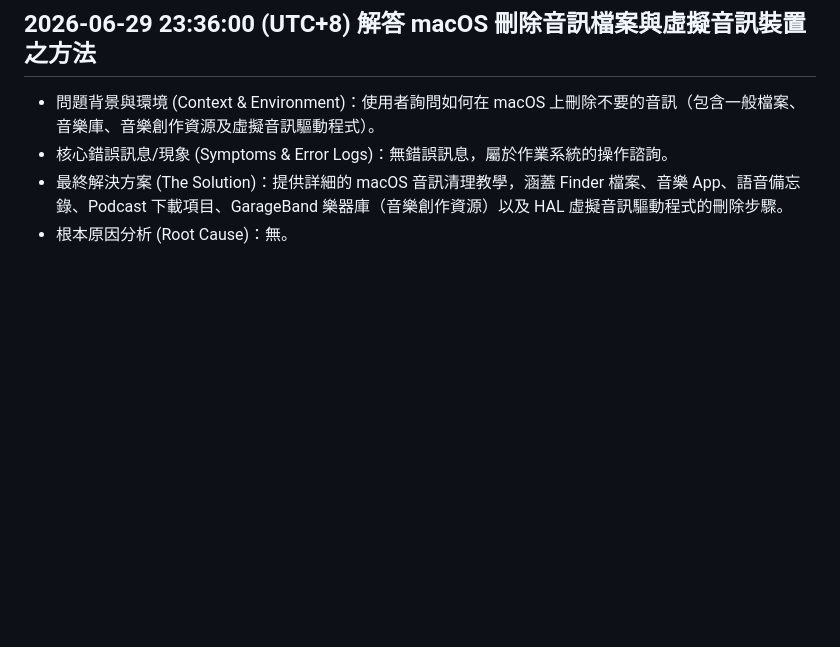
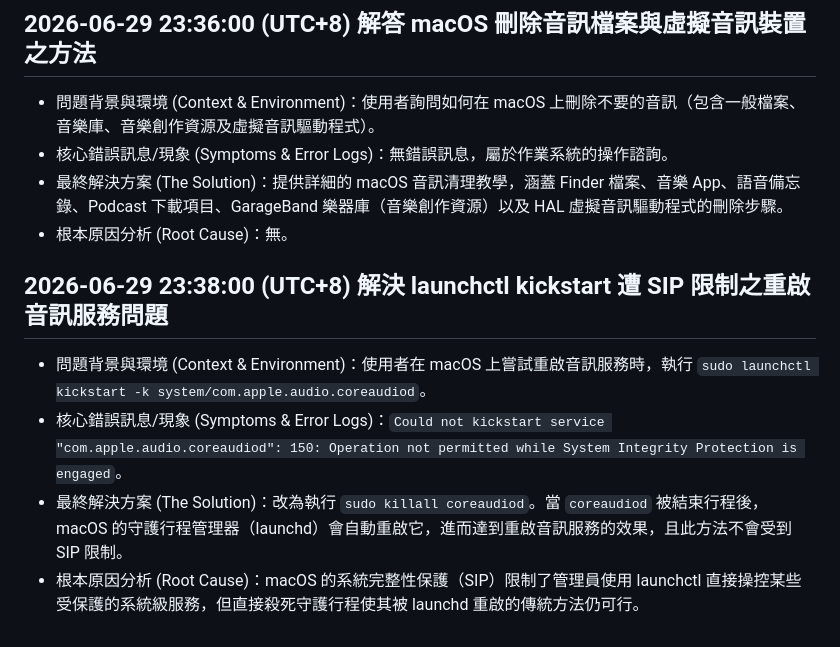
Before and after one commit to ffyiltu0415/LiveInfo, a Markdown page: 問題解決紀錄.md, the part around the change. Drawn GitHub-style; blank space fills up the shorter version.

Commit message:
docs: 記錄解決 coreaudiod 被 SIP 限制重啟之問題

```diff
--- a/問題解決紀錄.md
+++ b/問題解決紀錄.md
@@ -259,3 +259,9 @@
 - 核心錯誤訊息/現象 (Symptoms & Error Logs)：無錯誤訊息，屬於作業系統的操作諮詢。
 - 最終解決方案 (The Solution)：提供詳細的 macOS 音訊清理教學，涵蓋 Finder 檔案、音樂 App、語音備忘錄、Podcast 下載項目、GarageBand 樂器庫（音樂創作資源）以及 HAL 虛擬音訊驅動程式的刪除步驟。
 - 根本原因分析 (Root Cause)：無。
+
+## 2026-06-29 23:38:00 (UTC+8) 解決 launchctl kickstart 遭 SIP 限制之重啟音訊服務問題
+- 問題背景與環境 (Context & Environment)：使用者在 macOS 上嘗試重啟音訊服務時，執行 `sudo launchctl kickstart -k system/com.apple.audio.coreaudiod`。
+- 核心錯誤訊息/現象 (Symptoms & Error Logs)：`Could not kickstart service "com.apple.audio.coreaudiod": 150: Operation not permitted while System Integrity Protection is engaged`。
+- 最終解決方案 (The Solution)：改為執行 `sudo killall coreaudiod`。當 `coreaudiod` 被結束行程後，macOS 的守護行程管理器（launchd）會自動重啟它，進而達到重啟音訊服務的效果，且此方法不會受到 SIP 限制。
+- 根本原因分析 (Root Cause)：macOS 的系統完整性保護（SIP）限制了管理員使用 launchctl 直接操控某些受保護的系統級服務，但直接殺死守護行程使其被 launchd 重啟的傳統方法仍可行。
```
